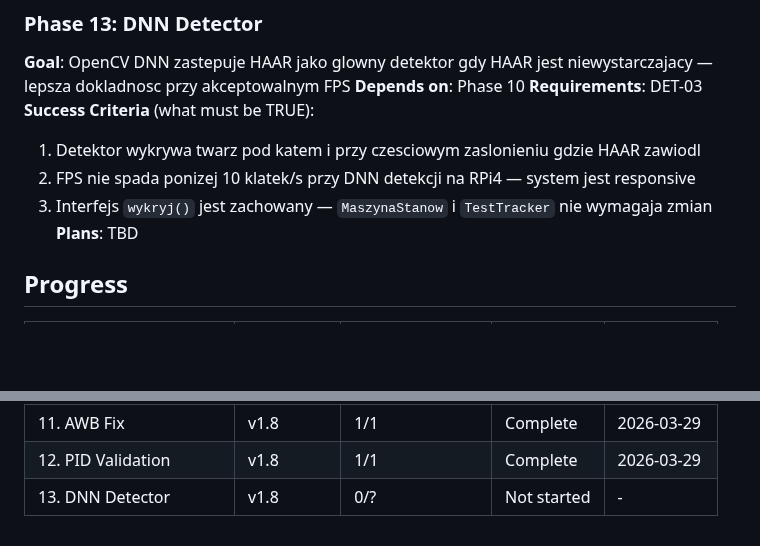
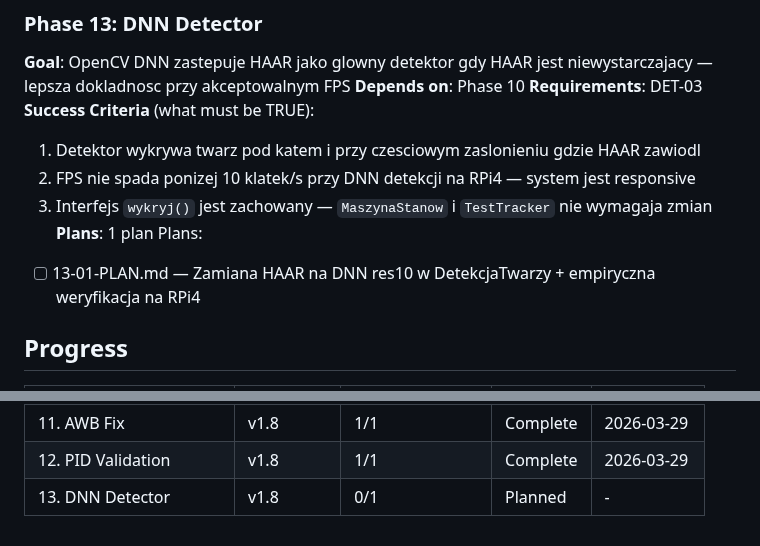
Before and after one commit to MateuszParol/ARIES-LITE, a Markdown page: .planning/ROADMAP.md, 2 parts joined by grey strips. GitHub-like rendering; blank space fills up the shorter version.

Commit message:
docs(13-dnn-detector): create phase plan

```diff
--- a/.planning/ROADMAP.md
+++ b/.planning/ROADMAP.md
@@ -103,7 +103,9 @@ Plans:
   1. Detektor wykrywa twarz pod katem i przy czesciowym zaslonieniu gdzie HAAR zawiodl
   2. FPS nie spada ponizej 10 klatek/s przy DNN detekcji na RPi4 — system jest responsive
   3. Interfejs `wykryj()` jest zachowany — `MaszynaStanow` i `TestTracker` nie wymagaja zmian
-**Plans**: TBD
+**Plans**: 1 plan
+Plans:
+- [ ] 13-01-PLAN.md — Zamiana HAAR na DNN res10 w DetekcjaTwarzy + empiryczna weryfikacja na RPi4
 
 ## Progress
 
@@ -121,4 +123,4 @@ Plans:
 | 10. Detection Fix | v1.8 | 1/1 | Complete    | 2026-03-29 |
 | 11. AWB Fix | v1.8 | 1/1 | Complete    | 2026-03-29 |
 | 12. PID Validation | v1.8 | 1/1 | Complete    | 2026-03-29 |
-| 13. DNN Detector | v1.8 | 0/? | Not started | - |
+| 13. DNN Detector | v1.8 | 0/1 | Planned | - |
```
Also changed, not shown: 1 other file.
